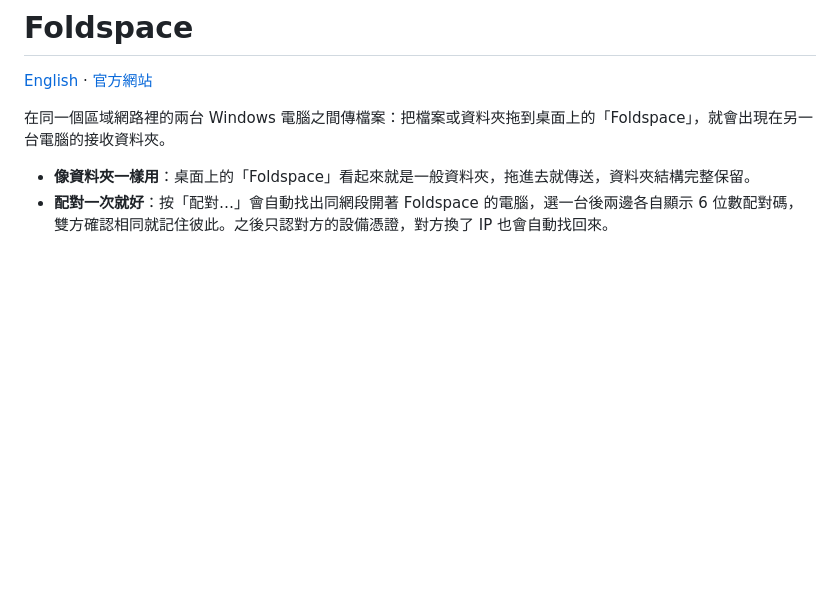
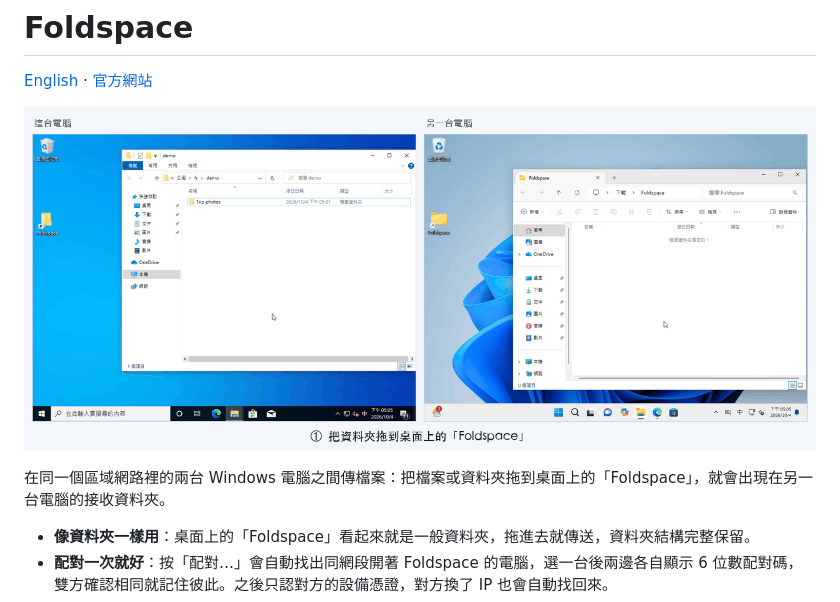
Before and after one commit to yueyang666/Foldspace, a Markdown page: README.md, the part around the change. Rendered like a GitHub page; pictures changed too: docs/images/demo.zh-Hant.gif (added); blank space fills up the shorter version.

Commit message:
Add a demo animation to the README
Co-Authored-By: Claude Opus 5.5 <noreply@anthropic.com>

```diff
--- a/README.md
+++ b/README.md
@@ -1,6 +1,8 @@
 # Foldspace
 
 [English](README.en.md) · [官方網站](https://yueyang666.github.io/Foldspace/)
+
+![把資料夾拖到桌面上的 Foldspace，檔案就出現在另一台電腦](docs/images/demo.zh-Hant.gif)
 
 在同一個區域網路裡的兩台 Windows 電腦之間傳檔案：把檔案或資料夾拖到桌面上的「Foldspace」，就會出現在另一台電腦的接收資料夾。
 
```
Also changed, not shown: README.en.md (+2 -0 lines), docs/images/demo.en.gif (added).
